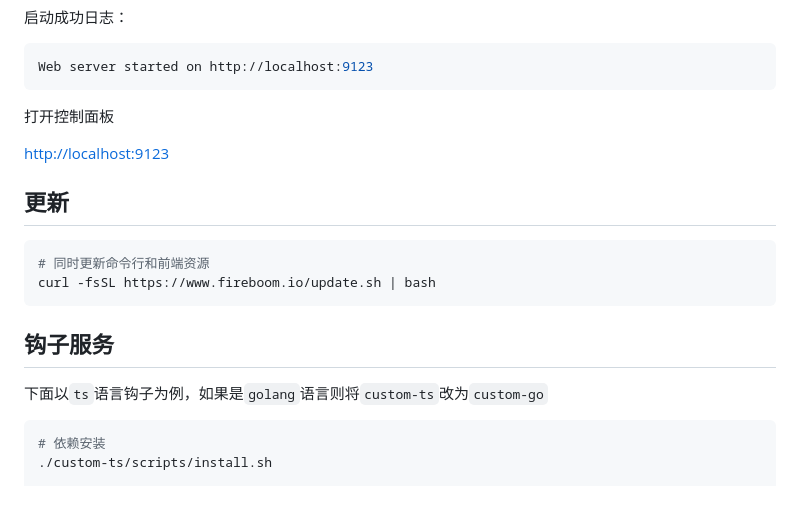
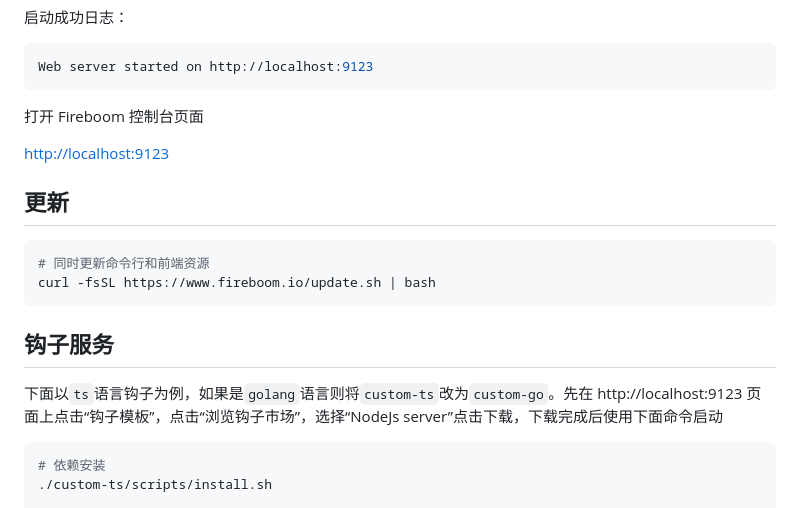
Before and after one commit to fireboomio/fb-init-simple, a Markdown page: README.md, the part around the change. GitHub-like rendering.

````diff
--- a/README.md
+++ b/README.md
@@ -51,7 +51,7 @@ curl -fsSL https://www.fireboom.io/update.sh | bash
 Web server started on http://localhost:9123
 ```
 
-打开控制面板
+打开 Fireboom 控制台页面
 
 [http://localhost:9123](http://localhost:9123)
 
@@ -64,7 +64,7 @@ curl -fsSL https://www.fireboom.io/update.sh | bash
 
 ## 钩子服务
 
-下面以`ts`语言钩子为例，如果是`golang`语言则将`custom-ts`改为`custom-go`
+下面以`ts`语言钩子为例，如果是`golang`语言则将`custom-ts`改为`custom-go`。先在 http://localhost:9123 页面上点击“钩子模板”，点击“浏览钩子市场”，选择“NodeJs server”点击下载，下载完成后使用下面命令启动
 
 ```shell
 # 依赖安装
````
